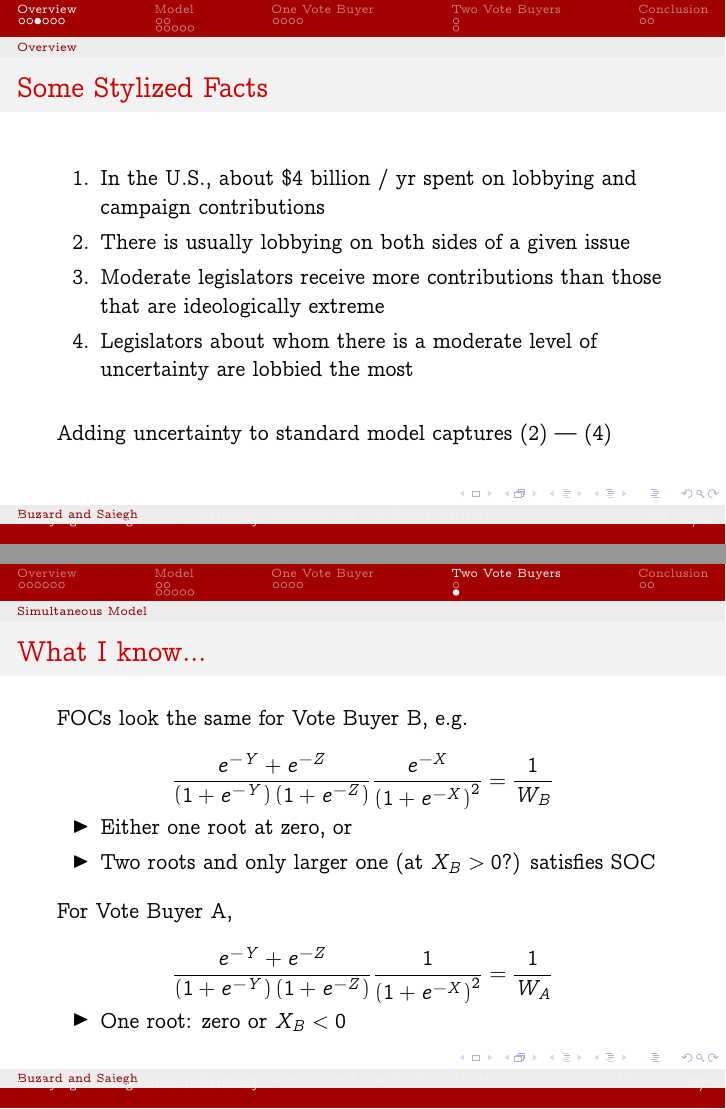
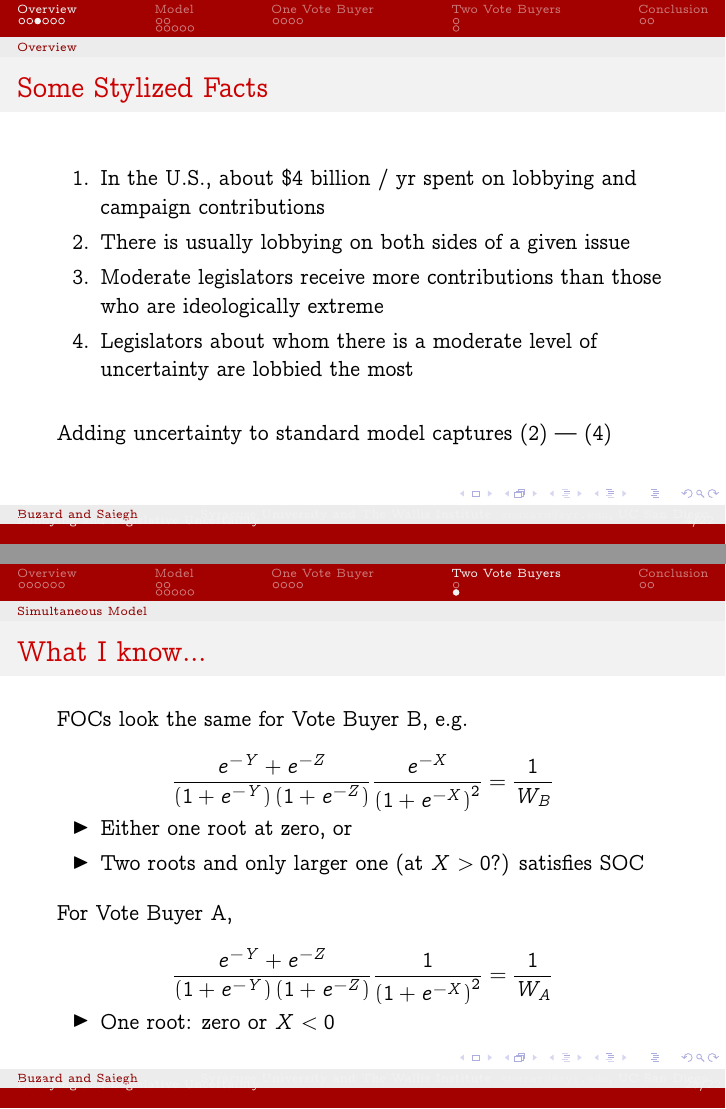
Before and after one commit to JorgeValde/political-uncertainty, LaTeX slides (presentation.tex): pages 21 and 94 of 102, joined at a grey line. Compiled offline with pdfLaTeX.

Commit message:
remove B subscript on a few X's since I don't use it elsewhere in presentation

```diff
--- a/presentation.tex
+++ b/presentation.tex
@@ -106,7 +106,7 @@
 \begin{enumerate}[<+->]
 	\item In the U.S., about $\$ 4$ billion / yr spent on lobbying and campaign contributions
 	\item There is usually lobbying on both sides of a given issue
-	\item Moderate legislators receive more contributions than those that are ideologically extreme
+	\item Moderate legislators receive more contributions than those who are ideologically extreme
 	\item Legislators about whom there is a moderate level of uncertainty are lobbied the most
 \end{enumerate}
 
@@ -393,7 +393,7 @@ FOCs look the same for Vote Buyer B, e.g.
 		\begin{itemize}
 			\item Either one root at zero, or
 			\pause
-			\item Two roots and only larger one (at $X_B>0$?) satisfies SOC
+			\item Two roots and only larger one (at $X>0$?) satisfies SOC
 		\end{itemize}
 
 \vskip.1in
@@ -406,7 +406,7 @@ For Vote Buyer A,
 	\vskip-.15in
 	\pause
 		\begin{itemize}
-			\item One root: zero or $X_B<0$
+			\item One root: zero or $X<0$
 		\end{itemize}
 
 
```
Also changed, not shown: presentation.pdf.
